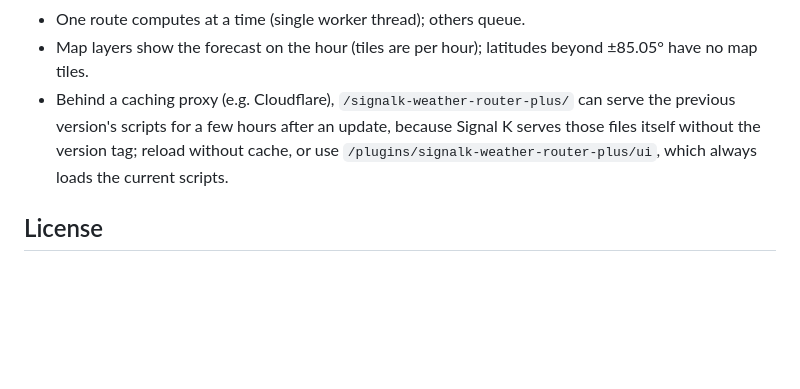
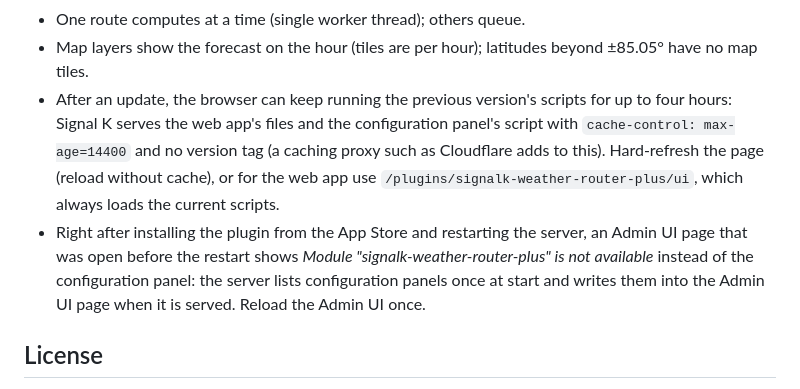
Before and after one commit to SCarns/signalk-weather-router-plus, a Markdown page: README.md, the part around the change. Drawn GitHub-style; blank space fills up the shorter version.

Commit message:
docs: update changelog, README, and WHATSNEW to clarify plugin behavior and known issues

```diff
--- a/README.md
+++ b/README.md
@@ -2027,12 +2027,19 @@ per-route skeleton, `--allow-canals` opens the known canals.
 - One route computes at a time (single worker thread); others queue.
 - Map layers show the forecast on the hour (tiles are per hour);
   latitudes beyond ±85.05° have no map tiles.
-- Behind a caching proxy (e.g. Cloudflare), `/signalk-weather-router-plus/`
-  can serve the previous version's scripts for a few hours after an
-  update, because Signal K serves those files itself without the
-  version tag; reload without cache, or use
+- After an update, the browser can keep running the previous version's
+  scripts for up to four hours: Signal K serves the web app's files and
+  the configuration panel's script with `cache-control: max-age=14400`
+  and no version tag (a caching proxy such as Cloudflare adds to this).
+  Hard-refresh the page (reload without cache), or for the web app use
   `/plugins/signalk-weather-router-plus/ui`, which always loads the
   current scripts.
+- Right after installing the plugin from the App Store and restarting
+  the server, an Admin UI page that was open before the restart shows
+  *Module "signalk-weather-router-plus" is not available* instead of the
+  configuration panel: the server lists configuration panels once at
+  start and writes them into the Admin UI page when it is served. Reload
+  the Admin UI once.
 
 ## License
 
```
Also changed, not shown: CHANGELOG.md (+19 -6 lines), WHATSNEW.md (+23 -0 lines).
